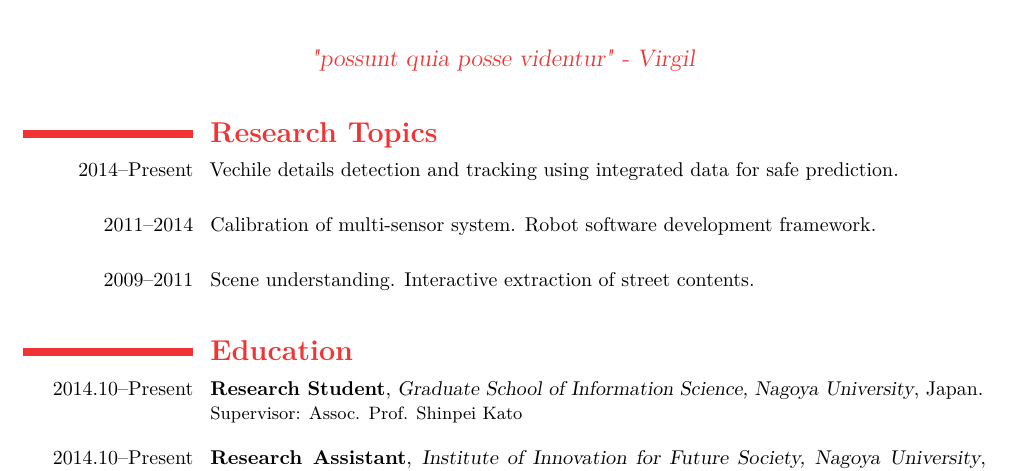
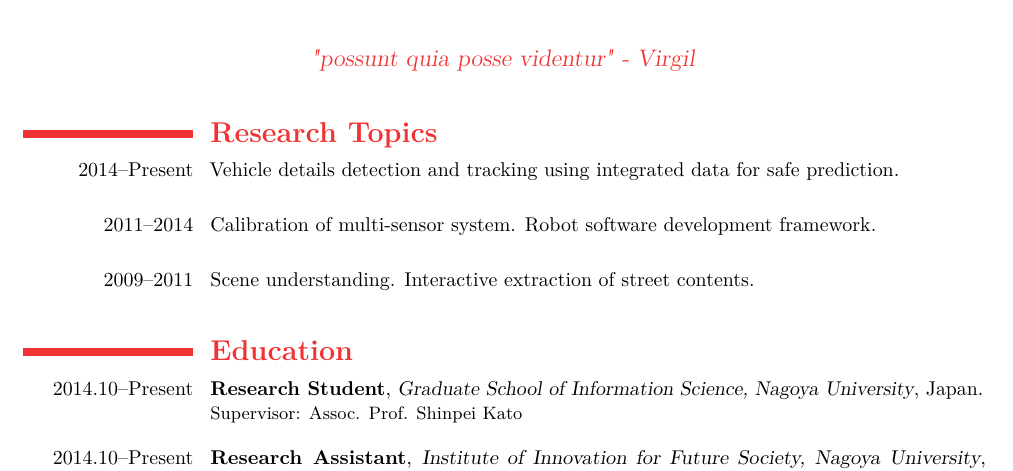
Before and after one commit to alexanderhmw/CV, a LaTeX CV (CV_HMW.tex): part of page 1 of 4, cut so that both start at the same text. Compiled offline with pdfLaTeX.

Commit message:
fix spelling issue

```diff
--- a/CV_HMW.tex
+++ b/CV_HMW.tex
@@ -42,7 +42,7 @@
 \makecvtitle
 
 \section{\textbf{Research Topics}}
-\cvitem{2014--Present}{{Vechile details detection and tracking using integrated data for safe prediction.}\newline}
+\cvitem{2014--Present}{{Vehicle details detection and tracking using integrated data for safe prediction.}\newline}
 \cvitem{2011--2014}{{Calibration of multi-sensor system. Robot software development framework.}\newline}
 \cvitem{2009--2011}{{Scene understanding. Interactive extraction of street contents.}\newline}
 
```
Also changed, not shown: CV_HMW.pdf, 3 other files.
